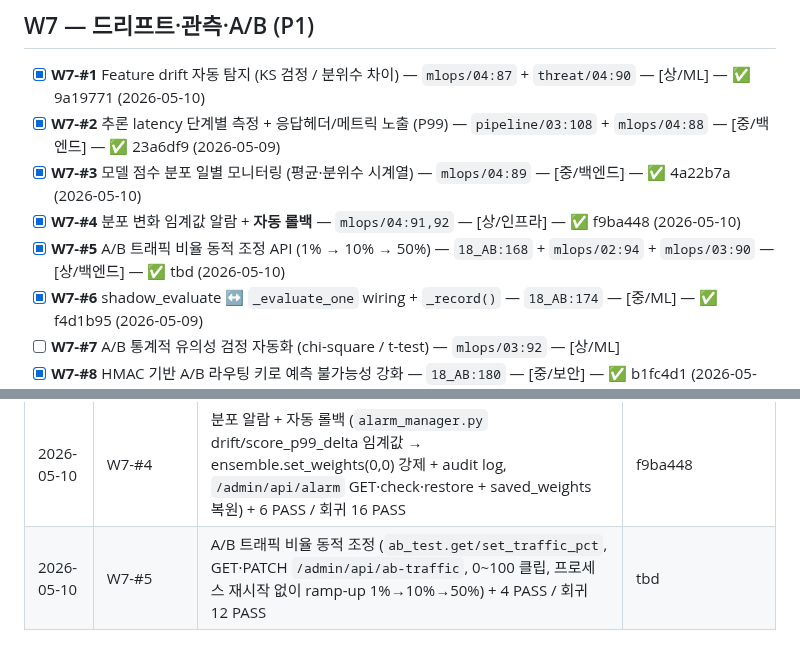
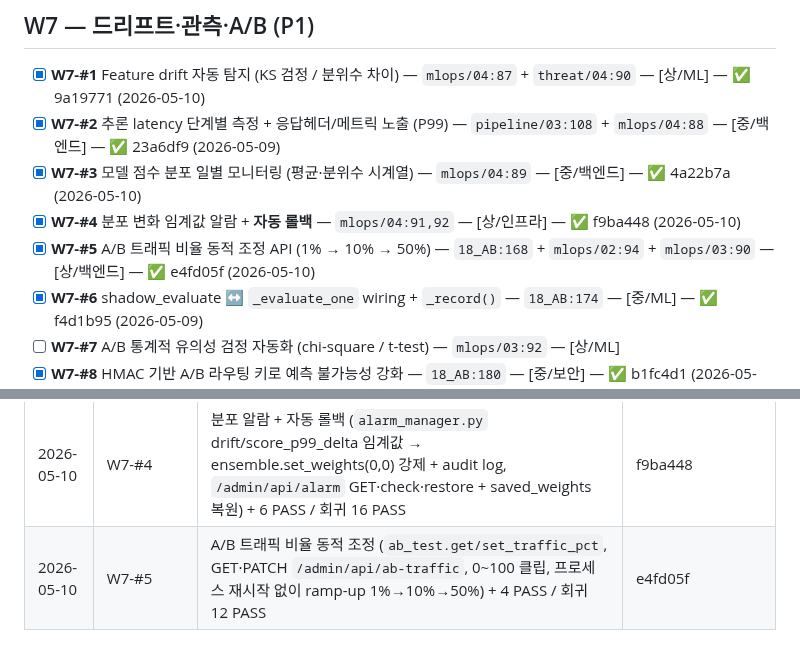
Before and after one commit to kerbosalstjidentity-spec/cap_stone, a Markdown page: docs/ROADMAP.md, 2 parts joined by grey strips. Drawn GitHub-style.

Commit message:
chore(roadmap): W7-#5 SHA 갱신 (e4fd05f)

```diff
--- a/docs/ROADMAP.md
+++ b/docs/ROADMAP.md
@@ -177,7 +177,7 @@
 - [x] **W7-#2** 추론 latency 단계별 측정 + 응답헤더/메트릭 노출 (P99) — `pipeline/03:108` + `mlops/04:88` — [중/백엔드] — ✅ 23a6df9 (2026-05-09)
 - [x] **W7-#3** 모델 점수 분포 일별 모니터링 (평균·분위수 시계열) — `mlops/04:89` — [중/백엔드] — ✅ 4a22b7a (2026-05-10)
 - [x] **W7-#4** 분포 변화 임계값 알람 + **자동 롤백** — `mlops/04:91,92` — [상/인프라] — ✅ f9ba448 (2026-05-10)
-- [x] **W7-#5** A/B 트래픽 비율 동적 조정 API (1% → 10% → 50%) — `18_AB:168` + `mlops/02:94` + `mlops/03:90` — [상/백엔드] — ✅ tbd (2026-05-10)
+- [x] **W7-#5** A/B 트래픽 비율 동적 조정 API (1% → 10% → 50%) — `18_AB:168` + `mlops/02:94` + `mlops/03:90` — [상/백엔드] — ✅ e4fd05f (2026-05-10)
 - [x] **W7-#6** shadow_evaluate ↔ `_evaluate_one` wiring + `_record()` — `18_AB:174` — [중/ML] — ✅ f4d1b95 (2026-05-09)
 - [ ] **W7-#7** A/B 통계적 유의성 검정 자동화 (chi-square / t-test) — `mlops/03:92` — [상/ML]
 - [x] **W7-#8** HMAC 기반 A/B 라우팅 키로 예측 불가능성 강화 — `18_AB:180` — [중/보안] — ✅ b1fc4d1 (2026-05-10)
@@ -300,4 +300,4 @@
 | 2026-05-10 | W7-#3 | 점수 분포 일별 모니터링 (`stats_collector.score_distribution_daily` + `GET /admin/api/score-distribution?days=N`, mean/p50/p95/p99/min/max + block_rate) + 4 PASS / 회귀 15 PASS | 4a22b7a |
 | 2026-05-10 | W7-#1 | Feature drift KS 검정 (`drift_detector.py` 양측 KS + Smirnov p-value 근사 + 분위수 차이, evaluate flow 가 amount/score live 기록 + `GET /admin/api/drift?threshold=0.2`) + 6 PASS / 회귀 17 PASS | 9a19771 |
 | 2026-05-10 | W7-#4 | 분포 알람 + 자동 롤백 (`alarm_manager.py` drift/score_p99_delta 임계값 → ensemble.set_weights(0,0) 강제 + audit log, `/admin/api/alarm` GET·check·restore + saved_weights 복원) + 6 PASS / 회귀 16 PASS | f9ba448 |
-| 2026-05-10 | W7-#5 | A/B 트래픽 비율 동적 조정 (`ab_test.get/set_traffic_pct`, GET·PATCH `/admin/api/ab-traffic`, 0~100 클립, 프로세스 재시작 없이 ramp-up 1%→10%→50%) + 4 PASS / 회귀 12 PASS | tbd |
+| 2026-05-10 | W7-#5 | A/B 트래픽 비율 동적 조정 (`ab_test.get/set_traffic_pct`, GET·PATCH `/admin/api/ab-traffic`, 0~100 클립, 프로세스 재시작 없이 ramp-up 1%→10%→50%) + 4 PASS / 회귀 12 PASS | e4fd05f |
```
